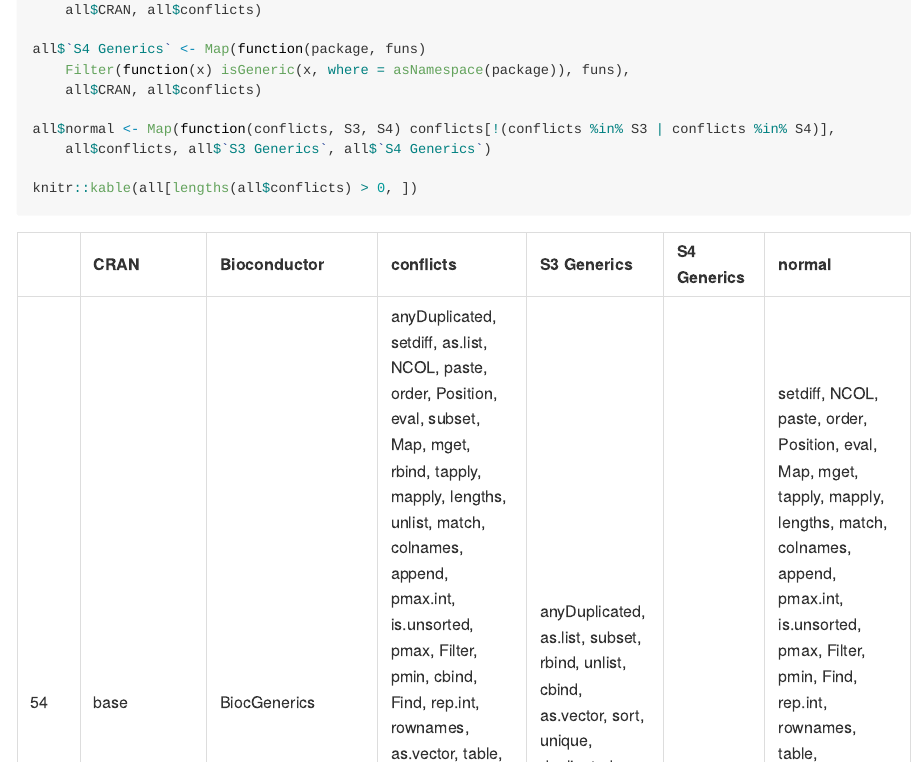
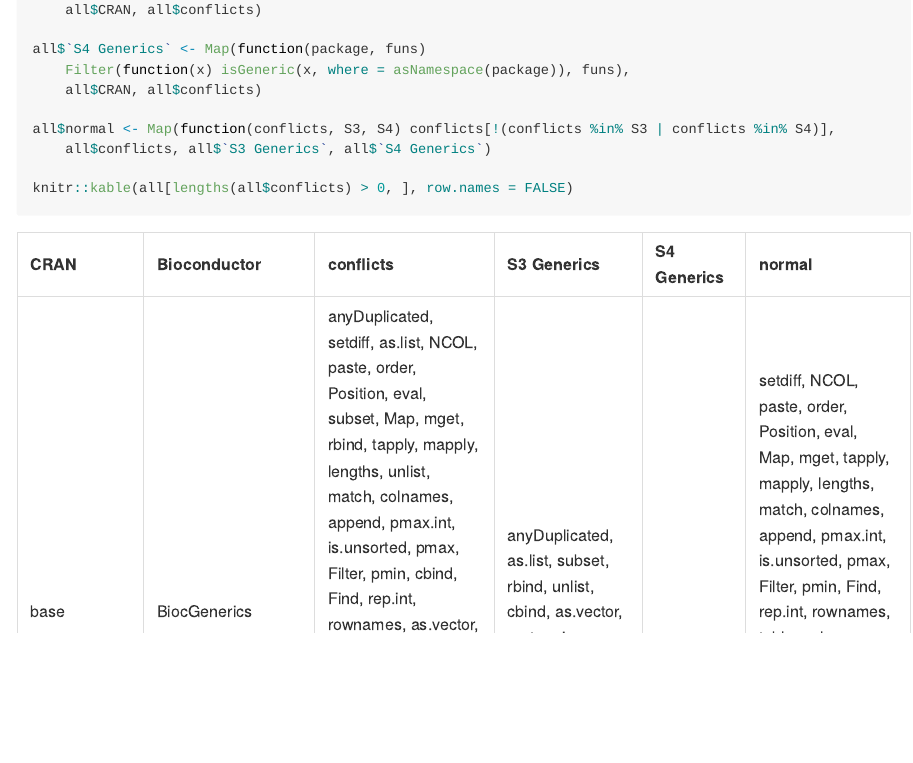
Before and after one commit to Bioconductor/generics, an R Markdown document (README.Rmd): the page in a window 1100 px wide, from 2330 px down. The pictures show the output file README.md that the author committed with the source, drawn offline in the style of GitHub; long lines of code are wrapped.

Commit message:
Do not include row names

````diff
--- a/README.Rmd
+++ b/README.Rmd
@@ -136,5 +136,5 @@ all$`S4 Generics` <- Map(function(package, funs)
 all$normal <- Map(function(conflicts, S3, S4) conflicts[!(conflicts %in% S3 | conflicts %in% S4)],
     all$conflicts, all$`S3 Generics`, all$`S4 Generics`)
 
-knitr::kable(all[lengths(all$conflicts) > 0, ])
+knitr::kable(all[lengths(all$conflicts) > 0, ], row.names = FALSE)
 ```
````
Also changed, not shown: README.md.
